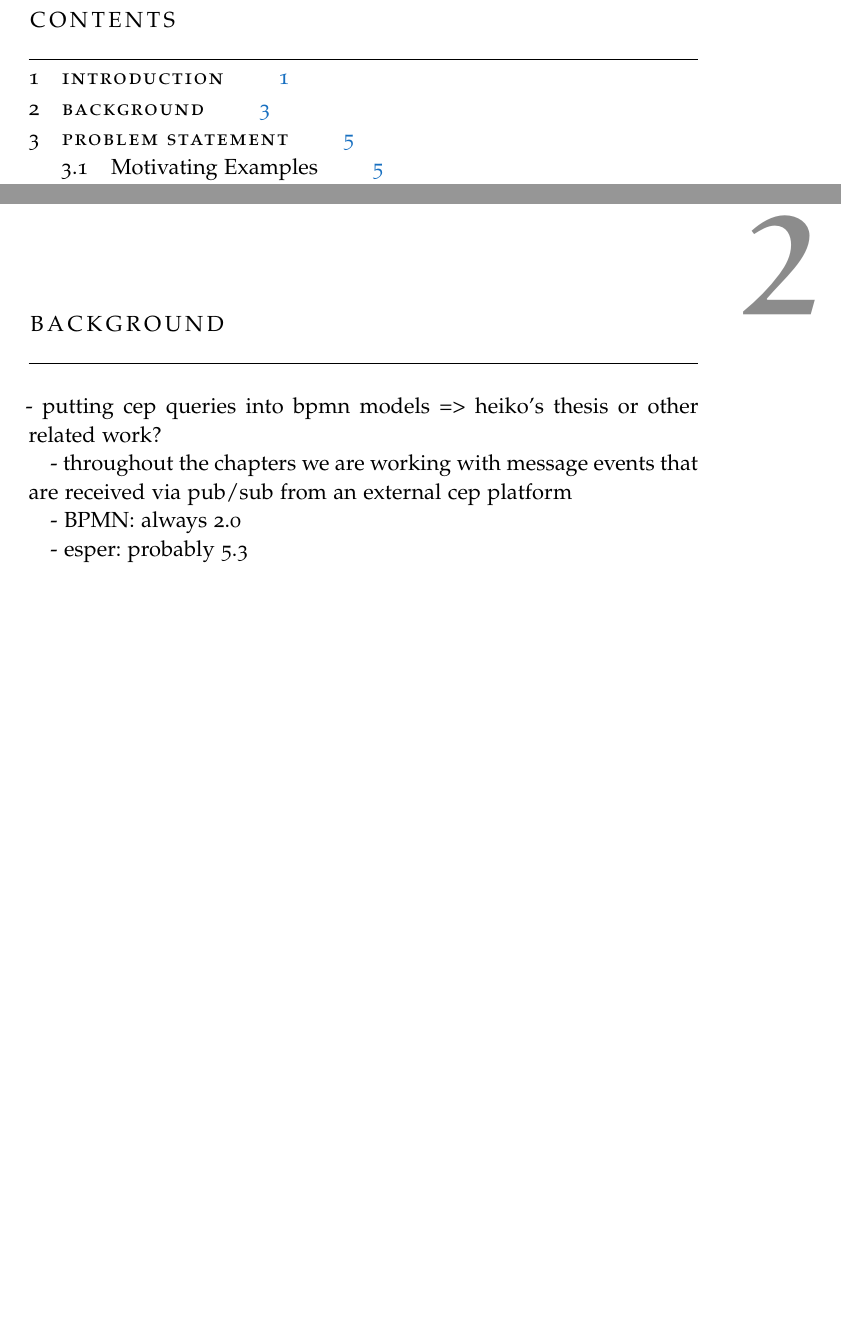
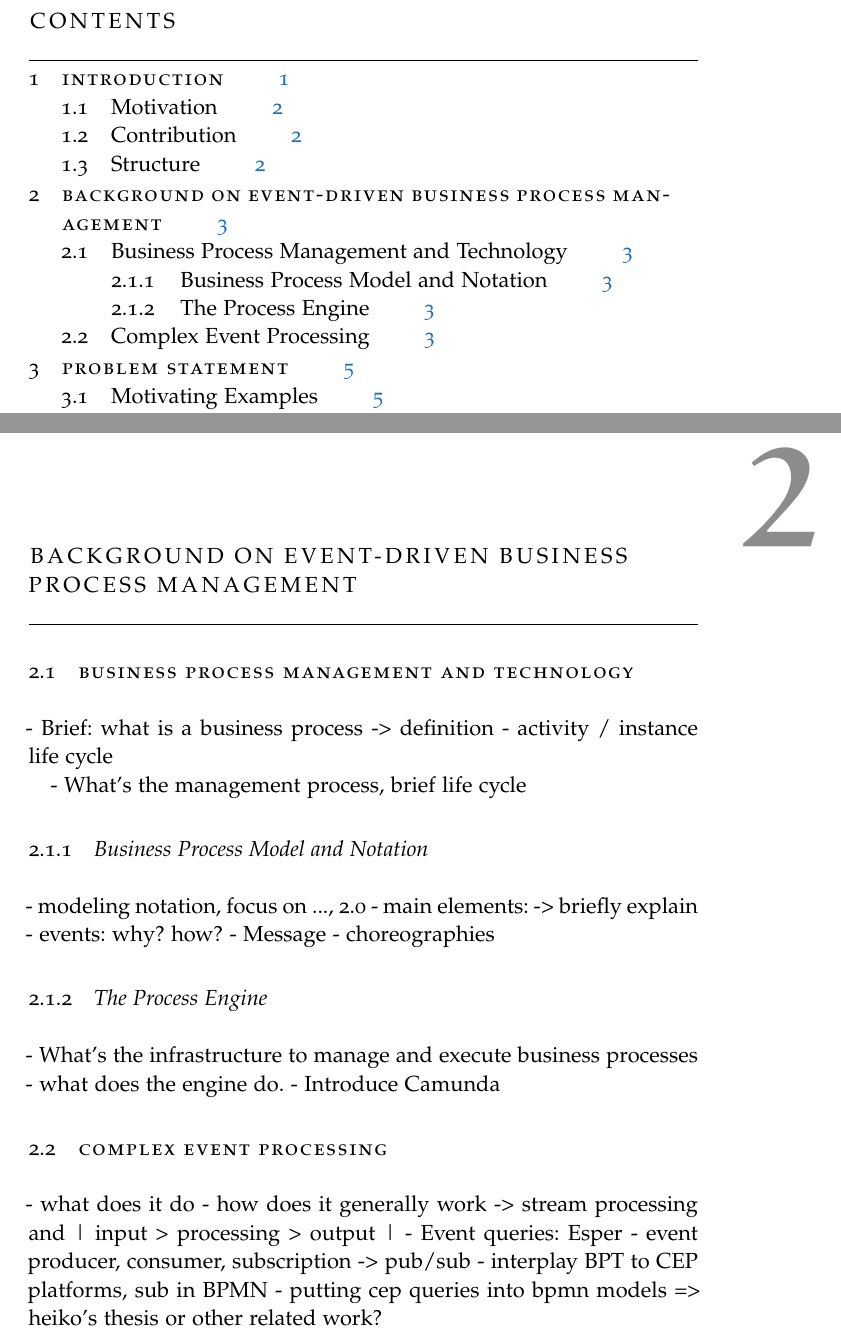
Before and after one commit to Omniabsent/thesis-early-event-subscription, a LaTeX thesis (thesis.tex, which reads chapters/background/background.tex): two parts of pages 7 and 13 of 59, joined at a grey line, cut so that both start at the same text, the shorter picture padded with empty space. Compiled offline with pdfLaTeX; a missing font is replaced by an installed copy or a similar font.

Commit message:
intro & background w.i.p.

```diff
--- a/chapters/background/background.tex
+++ b/chapters/background/background.tex
@@ -1,11 +1,34 @@
 %************************************************
-\chapter{Background}\label{ch:background}
+\chapter{Background on Event-Driven Business Process Management}\label{ch:background}
 %************************************************
 
+\section{Business Process Management and Technology}
+- Brief: what is a business process
+-> definition
+- activity / instance life cycle
+
+- What's the management process, brief life cycle
+
+\subsection{Business Process Model and Notation}
+- modeling notation, focus on ..., 2.0
+- main elements:
+-> briefly explain
+- events: why? how?
+- Message
+- choreographies
+
+\subsection{The Process Engine}
+- What's the infrastructure to manage and execute business processes
+- what does the engine do.
+- Introduce Camunda
+
+
+\section{Complex Event Processing}
+- what does it do
+- how does it generally work
+-> stream processing and | input > processing > output |
+- Event queries: Esper
+- event producer, consumer, subscription
+-> pub/sub
+- interplay BPT to CEP platforms, sub in BPMN
 - putting cep queries into bpmn models => heiko's thesis or other related work?
-
-- throughout the chapters we are working with message events that are received via pub/sub from an external cep platform
-
-- BPMN: always 2.0
-
-- esper: probably 5.3
```
Also changed, not shown: chapters/intro/intro.tex (+40 -1 lines), thesis.pdf.
